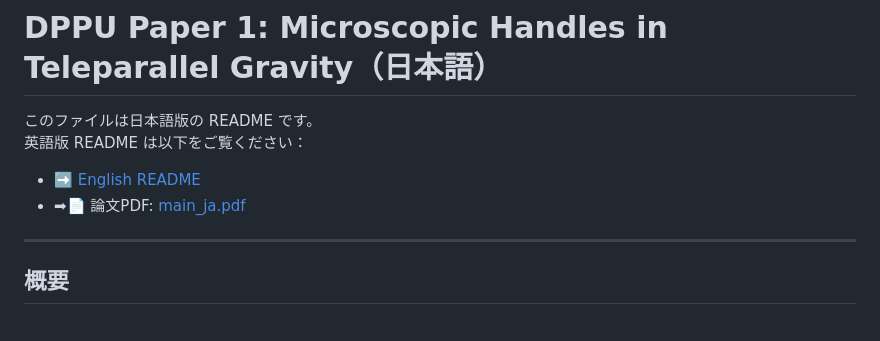
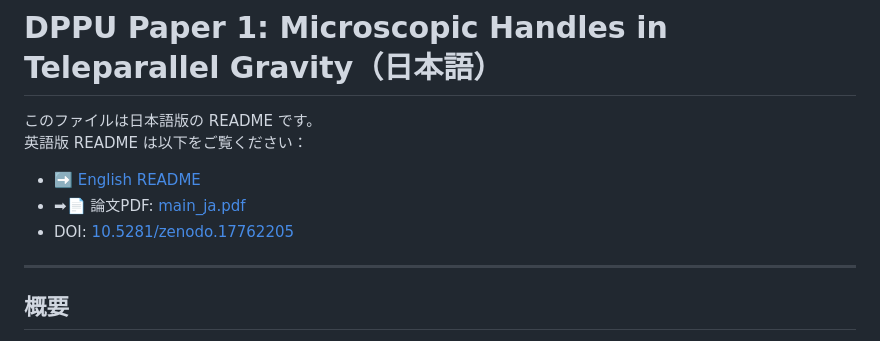
Before and after one commit to Muacca/dppu-paper01, a Markdown page: README_ja.md, the part around the change. Rendered like a GitHub page.

Commit message:
Update README_ja.md with DOI link
Added DOI link to the Japanese README.

```diff
--- a/README_ja.md
+++ b/README_ja.md
@@ -4,6 +4,7 @@
 英語版 README は以下をご覧ください：
 - ➡️ [English README](./README.md)
 - ➡📄 論文PDF: [main_ja.pdf](./main_ja.pdf)
+- DOI: [10.5281/zenodo.17762205](https://doi.org/10.5281/zenodo.17762205)
 
 ---
 
```
